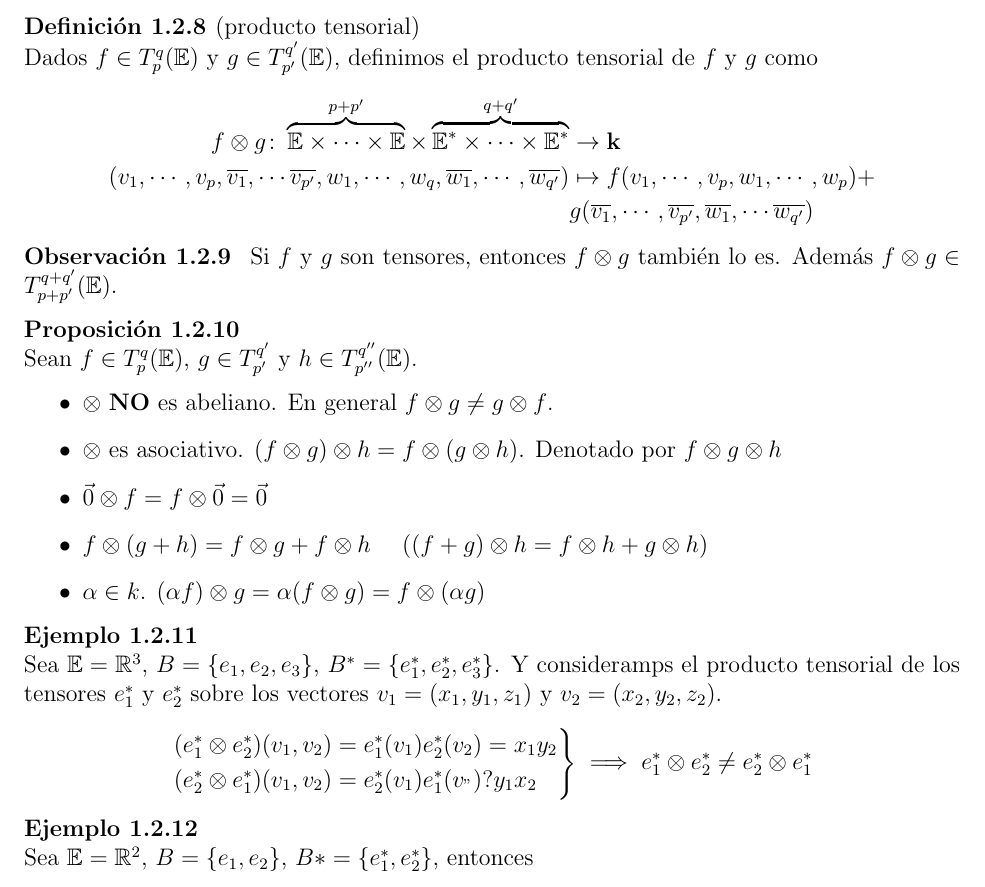
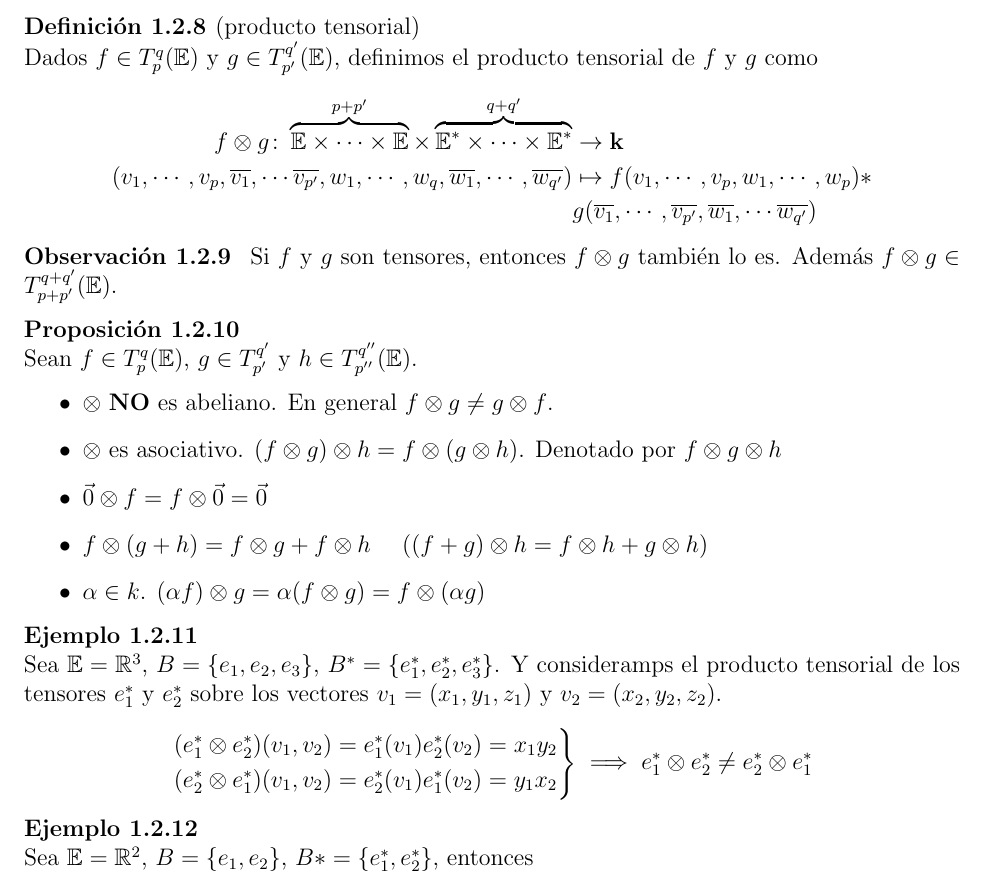
Before and after one commit to MiquelOrtega/Mates, a LaTeX document (Algebra_Multilineal_i_Geometria_Projectiva/Latex/main.tex, which reads Algebra_Multilineal_i_Geometria_Projectiva/Latex/tema_uno.tex): part of page 10 of 33, cut so that both start at the same text. Compiled offline with pdfLaTeX.

Commit message:
Errors corregits

```diff
--- a/Algebra_Multilineal_i_Geometria_Projectiva/Latex/tema_uno.tex
+++ b/Algebra_Multilineal_i_Geometria_Projectiva/Latex/tema_uno.tex
@@ -178,7 +178,7 @@
 			\times \overbrace{\E^* \times \cdots \times \E^*}^{q+q'} &\to \k \\
 			(v_1, \cdots, v_p, \overline{v_1}, \cdots \overline{v_{p'}},
 			w_1, \cdots, w_q, \overline{w_1}, \cdots, \overline{w_{q'}})
-			&\mapsto f(v_1, \cdots, v_p, w_1, \cdots, w_p) + \\
+			&\mapsto f(v_1, \cdots, v_p, w_1, \cdots, w_p) * \\
 			&g(\overline{v_1}, \cdots, \overline{v_{p'}}, \overline{w_1}, \cdots
 			\overline{w_{q'}})
 		\end{aligned}
@@ -209,7 +209,7 @@
 	\[
 		\begin{rcases}
 			(e_1^* \otimes e_2^*)(v_1, v_2) = e_1^*(v_1)e_2^*(v_2) = x_1y_2 \\
-			(e_2^* \otimes e_1^*)(v_1, v_2) = e_2^*(v_1)e_1^*(v_") ? y_1x_2
+			(e_2^* \otimes e_1^*)(v_1, v_2) = e_2^*(v_1)e_1^*(v_2) = y_1x_2
 		\end{rcases}
 		\implies e_1^* \otimes e_2^* \neq e_2^* \otimes e_1^*
 	\]
```
Also changed, not shown: Algebra_Multilineal_i_Geometria_Projectiva/Latex/main.pdf.
